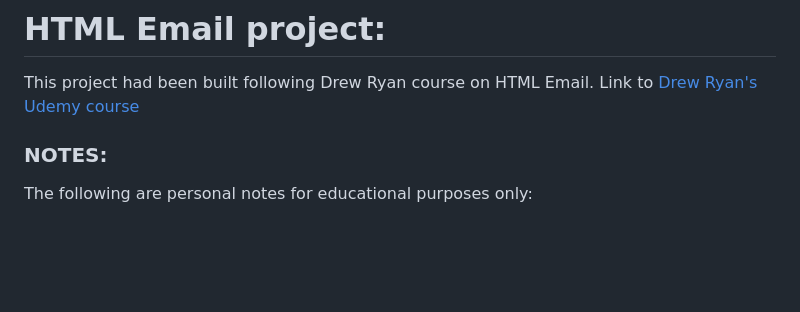
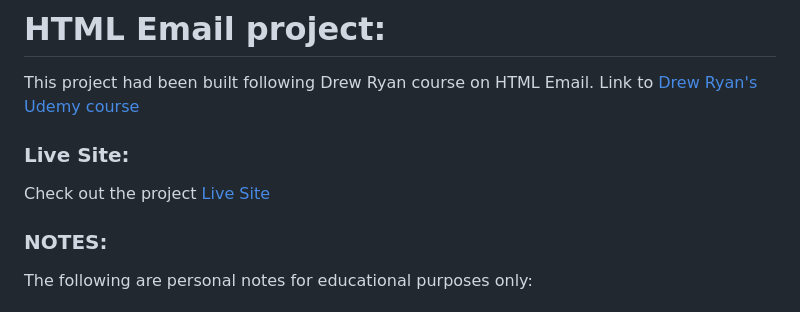
Before and after one commit to SilviaSaverino/HTML-Email, a Markdown page: README.md, the part around the change. Rendered like a GitHub page; blank space fills up the shorter version.

Commit message:
add live site link to readme file

```diff
--- a/README.md
+++ b/README.md
@@ -1,6 +1,9 @@
 # HTML Email project:
 This project had been built following Drew Ryan course on HTML Email.
 Link to [Drew Ryan's Udemy course](https://responsivehtmlemail.com/html-email-course/)
+
+### Live Site:
+Check out the project [Live Site](https://silviasaverino.github.io/HTML-Email/)
 
 ### NOTES:
 The following are personal notes for educational purposes only:
```
